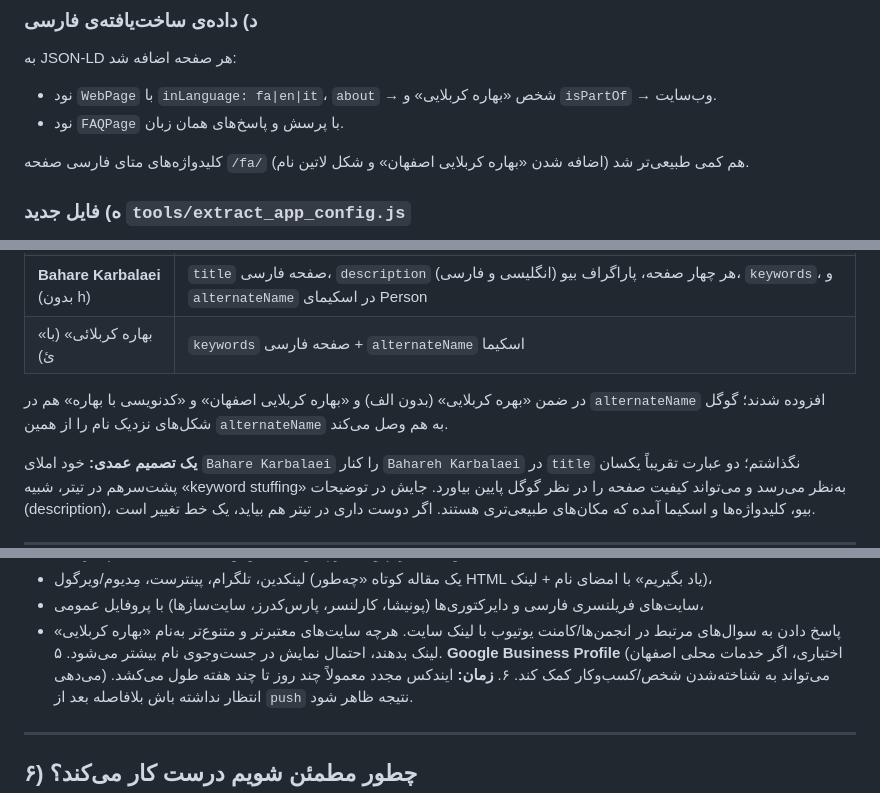
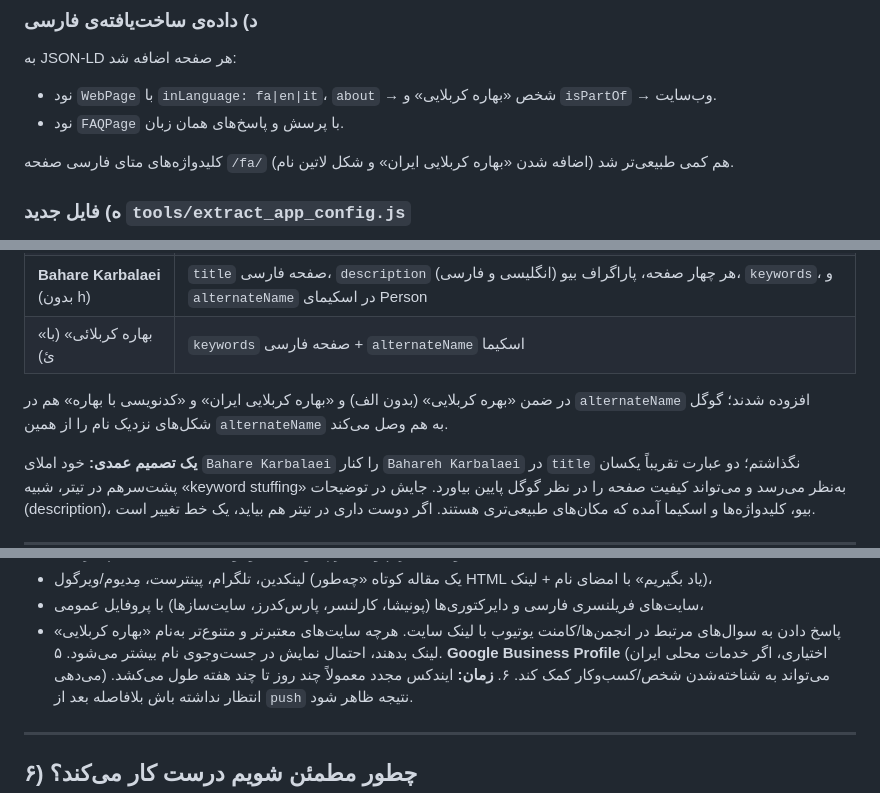
Before and after one commit to baharehwebdesign/baharehwebdesign.github.io, a Markdown page: SEO_CHECKLIST.md, 3 parts joined by grey strips. Rendered like a GitHub page.

```diff
--- a/SEO_CHECKLIST.md
+++ b/SEO_CHECKLIST.md
@@ -84,7 +84,7 @@
 - نود `WebPage` با `inLanguage: fa|en|it`، `about` → شخص «بهاره کربلایی» و `isPartOf` → وب‌سایت.
 - نود `FAQPage` با پرسش و پاسخ‌های همان زبان.
 
-کلیدواژه‌های متای فارسی صفحه `/fa/` هم کمی طبیعی‌تر شد (اضافه شدن «بهاره کربلایی اصفهان» و شکل لاتین نام).
+کلیدواژه‌های متای فارسی صفحه `/fa/` هم کمی طبیعی‌تر شد (اضافه شدن «بهاره کربلایی ایران» و شکل لاتین نام).
 
 ### ه) فایل جدید `tools/extract_app_config.js`
 
@@ -131,7 +131,7 @@ git push
 | **Bahare Karbalaei** (بدون h) | `title` صفحه فارسی، `description` هر چهار صفحه، پاراگراف بیو (انگلیسی و فارسی)، `keywords`، و `alternateName` در اسکیمای Person |
 | «بهاره کربلائی» (با ئ) | `keywords` صفحه فارسی + `alternateName` اسکیما |
 
-در ضمن «بهره کربلایی» (بدون الف) و «بهاره کربلایی اصفهان» و «کدنویسی با بهاره» هم در `alternateName` افزوده شدند؛ گوگل شکل‌های نزدیک نام را از همین `alternateName` به هم وصل می‌کند.
+در ضمن «بهره کربلایی» (بدون الف) و «بهاره کربلایی ایران» و «کدنویسی با بهاره» هم در `alternateName` افزوده شدند؛ گوگل شکل‌های نزدیک نام را از همین `alternateName` به هم وصل می‌کند.
 
 **یک تصمیم عمدی:** خود املای `Bahare Karbalaei` را کنار `Bahareh Karbalaei` در `title` نگذاشتم؛ دو عبارت تقریباً یکسان پشت‌سرهم در تیتر، شبیه «keyword stuffing» به‌نظر می‌رسد و می‌تواند کیفیت صفحه را در نظر گوگل پایین بیاورد. جایش در توضیحات (description)، بیو، کلیدواژه‌ها و اسکیما آمده که مکان‌های طبیعی‌تری هستند. اگر دوست داری در تیتر هم بیاید، یک خط تغییر است.
 
@@ -170,7 +201,7 @@ git push
    - سایت‌های فریلنسری فارسی و دایرکتوری‌ها (پونیشا، کارلنسر، پارس‌کدرز، سایت‌سازها) با پروفایل عمومی،
    - پاسخ دادن به سوال‌های مرتبط در انجمن‌ها/کامنت یوتیوب با لینک سایت.
    هرچه سایت‌های معتبرتر و متنوع‌تر به‌نام «بهاره کربلایی» لینک بدهند، احتمال نمایش در جست‌وجوی نام بیشتر می‌شود.
-۵. **Google Business Profile** (اختیاری، اگر خدمات محلی اصفهان می‌دهی) می‌تواند به شناخته‌شدن شخص/کسب‌وکار کمک کند.
+۵. **Google Business Profile** (اختیاری، اگر خدمات محلی ایران می‌دهی) می‌تواند به شناخته‌شدن شخص/کسب‌وکار کمک کند.
 ۶. **زمان:** ایندکس مجدد معمولاً چند روز تا چند هفته طول می‌کشد. انتظار نداشته باش بلافاصله بعد از `push` نتیجه ظاهر شود.
 
 ---
```
Also changed, not shown: other parts of SEO_CHECKLIST.md (+32 -70 lines).
